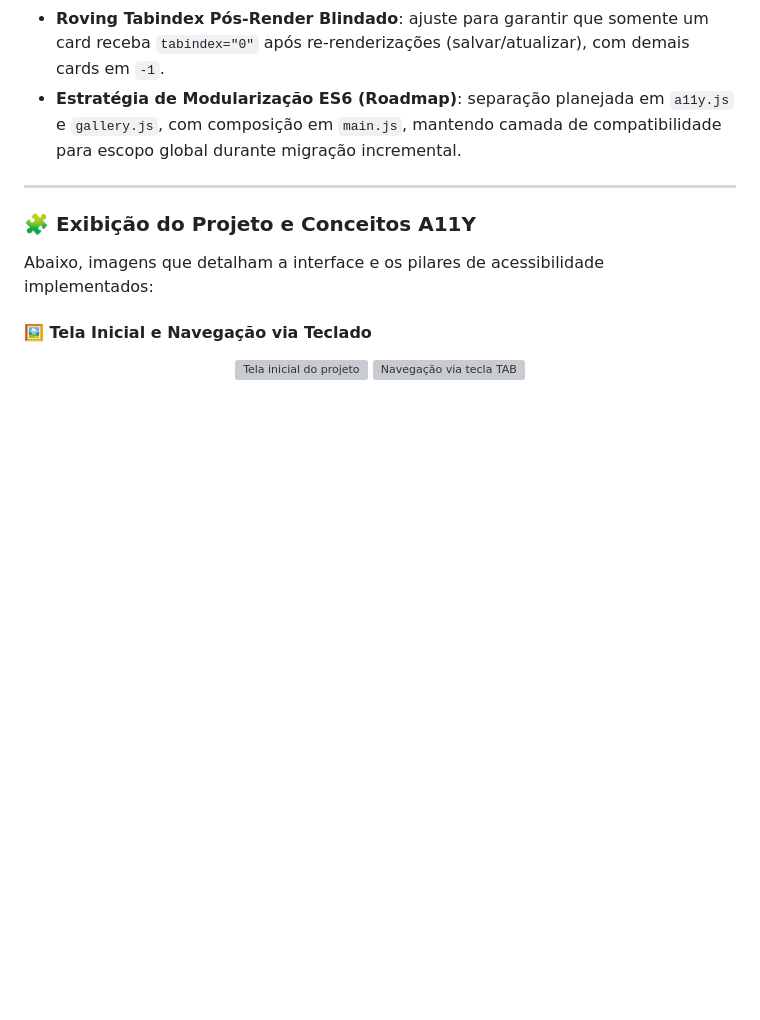
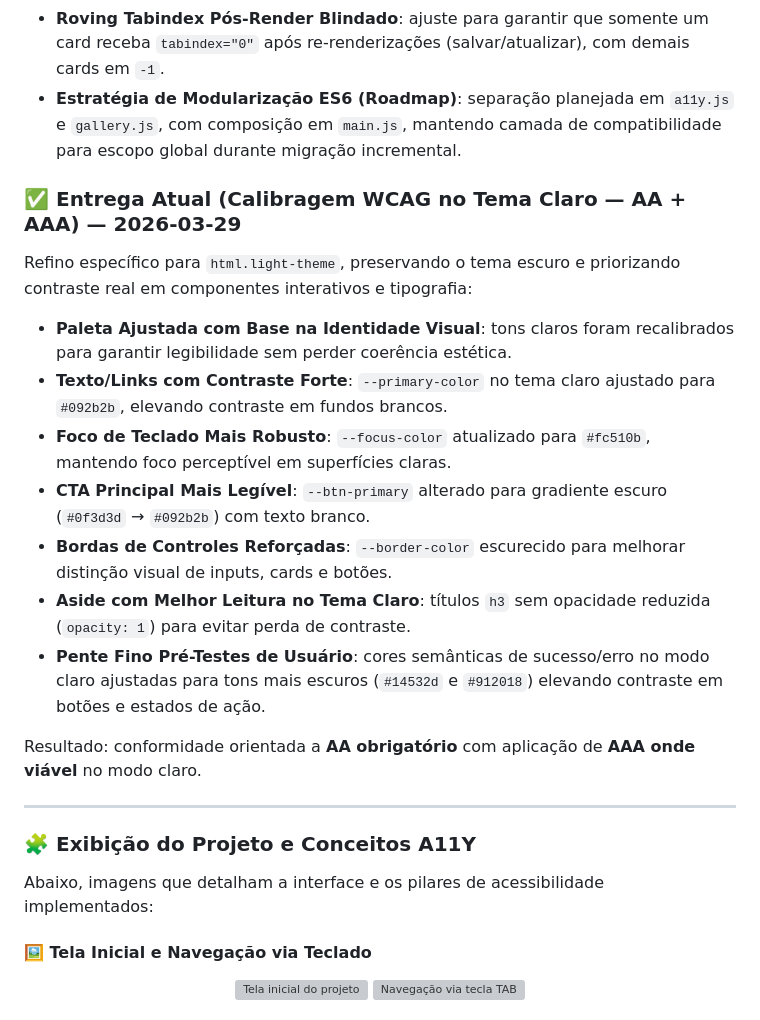
Before and after one commit to ricardo-werner/Rocketseat-NLW_22_Operator-ClipMaker_AI, a Markdown page: README.md, the part around the change. GitHub-like rendering; blank space fills up the shorter version; grey boxes are pictures that could not be loaded.

Commit message:
docs(readme): registrar calibragem WCAG e pente fino pre-testes

```diff
--- a/README.md
+++ b/README.md
@@ -64,6 +64,20 @@ Fechamento técnico com foco em robustez de acessibilidade e previsibilidade de
 - **ARIA Live no Status de Operações**: região dinâmica de status configurada com `role="status"`, `aria-live="polite"` e `aria-atomic="true"` para anúncios consistentes em leitor de tela.
 - **Roving Tabindex Pós-Render Blindado**: ajuste para garantir que somente um card receba `tabindex="0"` após re-renderizações (salvar/atualizar), com demais cards em `-1`.
 - **Estratégia de Modularização ES6 (Roadmap)**: separação planejada em `a11y.js` e `gallery.js`, com composição em `main.js`, mantendo camada de compatibilidade para escopo global durante migração incremental.
+
+### ✅ Entrega Atual (Calibragem WCAG no Tema Claro — AA + AAA) — 2026-03-29
+
+Refino específico para `html.light-theme`, preservando o tema escuro e priorizando contraste real em componentes interativos e tipografia:
+
+- **Paleta Ajustada com Base na Identidade Visual**: tons claros foram recalibrados para garantir legibilidade sem perder coerência estética.
+- **Texto/Links com Contraste Forte**: `--primary-color` no tema claro ajustado para `#092b2b`, elevando contraste em fundos brancos.
+- **Foco de Teclado Mais Robusto**: `--focus-color` atualizado para `#fc510b`, mantendo foco perceptível em superfícies claras.
+- **CTA Principal Mais Legível**: `--btn-primary` alterado para gradiente escuro (`#0f3d3d` → `#092b2b`) com texto branco.
+- **Bordas de Controles Reforçadas**: `--border-color` escurecido para melhorar distinção visual de inputs, cards e botões.
+- **Aside com Melhor Leitura no Tema Claro**: títulos `h3` sem opacidade reduzida (`opacity: 1`) para evitar perda de contraste.
+- **Pente Fino Pré-Testes de Usuário**: cores semânticas de sucesso/erro no modo claro ajustadas para tons mais escuros (`#14532d` e `#912018`) elevando contraste em botões e estados de ação.
+
+Resultado: conformidade orientada a **AA obrigatório** com aplicação de **AAA onde viável** no modo claro.
 
 ---
 
```
